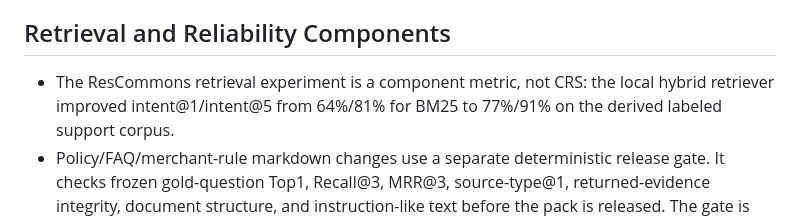
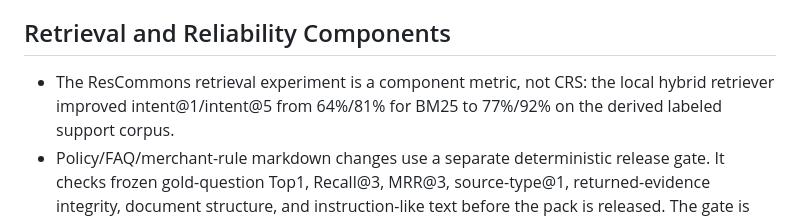
Before and after one commit to bigfish-emily/commerce-support-agent, a Markdown page: docs/EVALUATION.md, the part around the change. Rendered like a GitHub page.

Commit message:
align retrieval evaluation baseline

```diff
--- a/docs/EVALUATION.md
+++ b/docs/EVALUATION.md
@@ -84,7 +84,7 @@ score remains reported above; it is not overwritten by the regression result.
 ## Retrieval and Reliability Components
 
 - The ResCommons retrieval experiment is a component metric, not CRS: the local
-  hybrid retriever improved intent@1/intent@5 from 64%/81% for BM25 to 77%/91%
+  hybrid retriever improved intent@1/intent@5 from 64%/81% for BM25 to 77%/92%
   on the derived labeled support corpus.
 - Policy/FAQ/merchant-rule markdown changes use a separate deterministic release
   gate. It checks frozen gold-question Top1, Recall@3, MRR@3, source-type@1,
```
